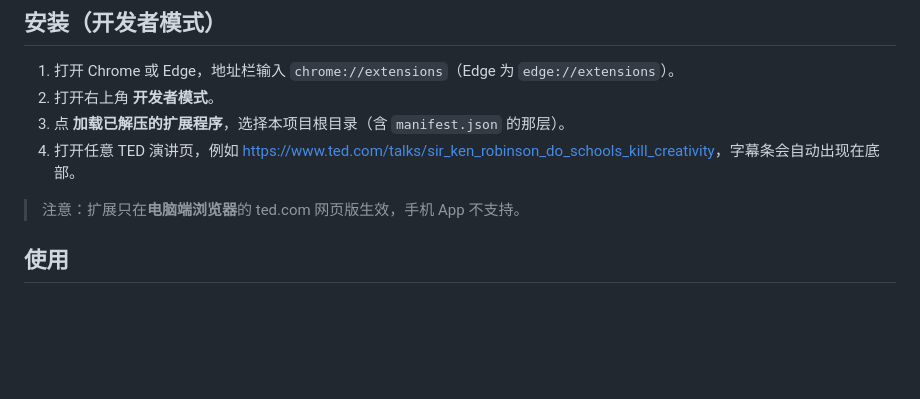
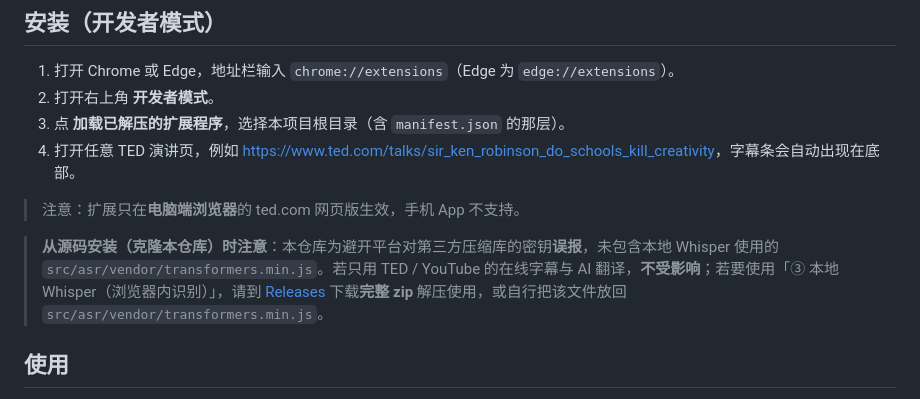
Before and after one commit to whispererJOKER/-ted-dual-subs-, a Markdown page: README.md, the part around the change. Drawn GitHub-style; blank space fills up the shorter version.

Commit message:
docs: 说明仓库未含本地 Whisper 运行库，完整版见 Releases

```diff
--- a/README.md
+++ b/README.md
@@ -24,6 +24,8 @@
 4. 打开任意 TED 演讲页，例如 <https://www.ted.com/talks/sir_ken_robinson_do_schools_kill_creativity>，字幕条会自动出现在底部。
 
 > 注意：扩展只在**电脑端浏览器**的 ted.com 网页版生效，手机 App 不支持。
+
+> **从源码安装（克隆本仓库）时注意**：本仓库为避开平台对第三方压缩库的密钥**误报**，未包含本地 Whisper 使用的 `src/asr/vendor/transformers.min.js`。若只用 TED / YouTube 的在线字幕与 AI 翻译，**不受影响**；若要使用「③ 本地 Whisper（浏览器内识别）」，请到 [Releases](../../releases) 下载**完整 zip** 解压使用，或自行把该文件放回 `src/asr/vendor/transformers.min.js`。
 
 ## 使用
 
```
